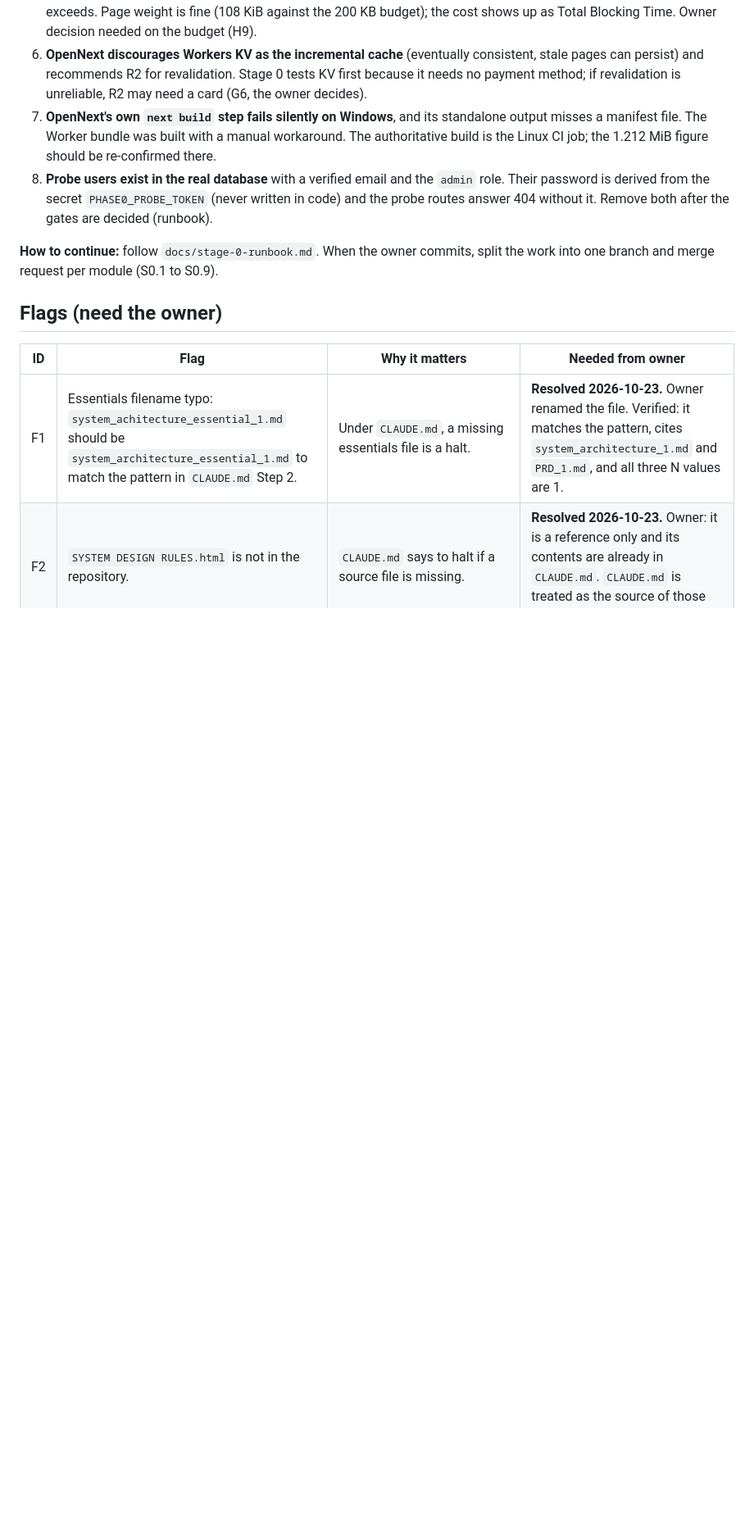
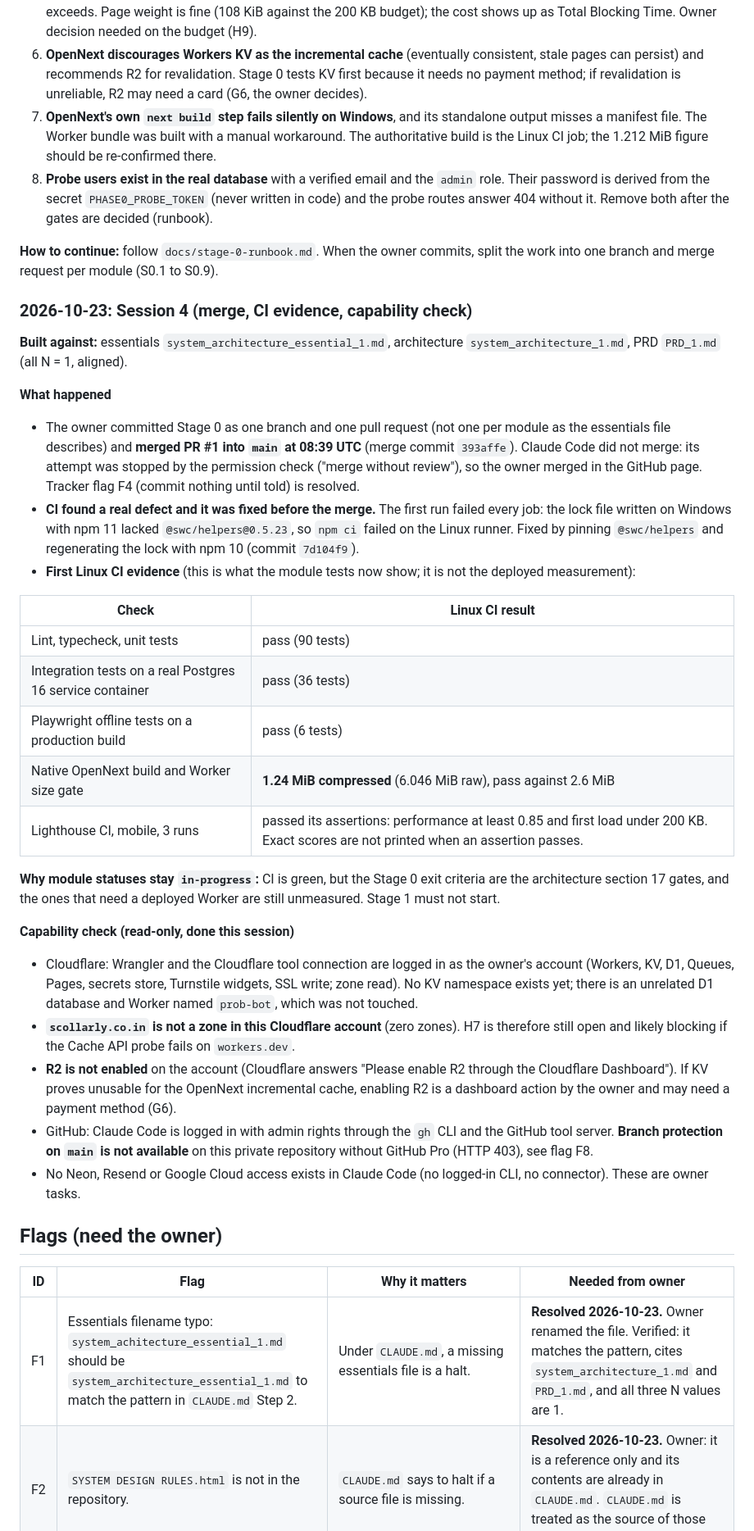
Before and after one commit to DivineGima/scollarly, a Markdown page: tracker/tracker_1.md, the part around one of its changes. Shown at 82% size. Rendered like a GitHub page; blank space fills up the shorter version.

Commit message:
docs(tracker): record Stage 0 merge, Linux CI evidence and capability check
- PR #1 merged by the owner (393affe); tracker flag F4 resolved earlier
- Linux CI results: 90 unit, 36 integration, 6 offline tests pass; Worker
  1.24 MiB compressed; Lighthouse assertions pass
- Capability check: scollarly.co.in is not on the Cloudflare account, R2 is
  not enabled, branch protection is unavailable on this private repository
- New flags F8 (branch protection) and F9 (domain and R2)
- Module statuses stay in-progress: the deployed Worker gates are unmeasured

Co-Authored-By: Claude Sonnet 5.5 <noreply@anthropic.com>

```diff
--- a/tracker/tracker_1.md
+++ b/tracker/tracker_1.md
@@ -93,6 +93,34 @@ Maintained by Claude Code. Human actions (legal review, DNS, OAuth credentials,
 
 **How to continue:** follow `docs/stage-0-runbook.md`. When the owner commits, split the work into one branch and merge request per module (S0.1 to S0.9).
 
+### 2026-10-23: Session 4 (merge, CI evidence, capability check)
+
+**Built against:** essentials `system_architecture_essential_1.md`, architecture `system_architecture_1.md`, PRD `PRD_1.md` (all N = 1, aligned).
+
+**What happened**
+
+- The owner committed Stage 0 as one branch and one pull request (not one per module as the essentials file describes) and **merged PR #1 into `main` at 08:39 UTC** (merge commit `393affe`). Claude Code did not merge: its attempt was stopped by the permission check ("merge without review"), so the owner merged in the GitHub page. Tracker flag F4 (commit nothing until told) is resolved.
+- **CI found a real defect and it was fixed before the merge.** The first run failed every job: the lock file written on Windows with npm 11 lacked `@swc/helpers@0.5.23`, so `npm ci` failed on the Linux runner. Fixed by pinning `@swc/helpers` and regenerating the lock with npm 10 (commit `7d104f9`).
+- **First Linux CI evidence** (this is what the module tests now show; it is not the deployed measurement):
+
+| Check | Linux CI result |
+|---|---|
+| Lint, typecheck, unit tests | pass (90 tests) |
+| Integration tests on a real Postgres 16 service container | pass (36 tests) |
+| Playwright offline tests on a production build | pass (6 tests) |
+| Native OpenNext build and Worker size gate | **1.24 MiB compressed** (6.046 MiB raw), pass against 2.6 MiB |
+| Lighthouse CI, mobile, 3 runs | passed its assertions: performance at least 0.85 and first load under 200 KB. Exact scores are not printed when an assertion passes. |
+
+**Why module statuses stay `in-progress`:** CI is green, but the Stage 0 exit criteria are the architecture section 17 gates, and the ones that need a deployed Worker are still unmeasured. Stage 1 must not start.
+
+**Capability check (read-only, done this session)**
+
+- Cloudflare: Wrangler and the Cloudflare tool connection are logged in as the owner's account (Workers, KV, D1, Queues, Pages, secrets store, Turnstile widgets, SSL write; zone read). No KV namespace exists yet; there is an unrelated D1 database and Worker named `prob-bot`, which was not touched.
+- **`scollarly.co.in` is not a zone in this Cloudflare account** (zero zones). H7 is therefore still open and likely blocking if the Cache API probe fails on `workers.dev`.
+- **R2 is not enabled** on the account (Cloudflare answers "Please enable R2 through the Cloudflare Dashboard"). If KV proves unusable for the OpenNext incremental cache, enabling R2 is a dashboard action by the owner and may need a payment method (G6).
+- GitHub: Claude Code is logged in with admin rights through the `gh` CLI and the GitHub tool server. **Branch protection on `main` is not available** on this private repository without GitHub Pro (HTTP 403), see flag F8.
+- No Neon, Resend or Google Cloud access exists in Claude Code (no logged-in CLI, no connector). These are owner tasks.
+
 ## Flags (need the owner)
 
 | ID | Flag | Why it matters | Needed from owner |
```
Also changed, not shown: other parts of tracker/tracker_1.md (+8 -5 lines).
